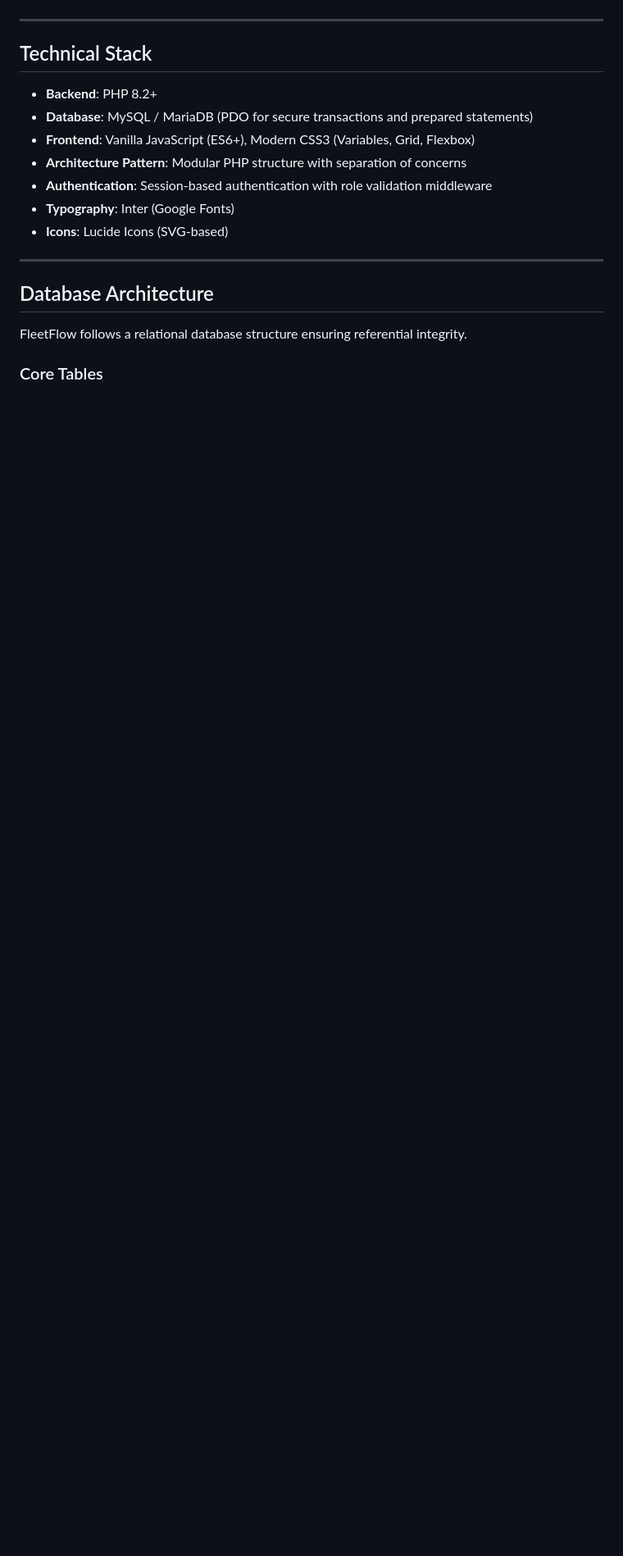
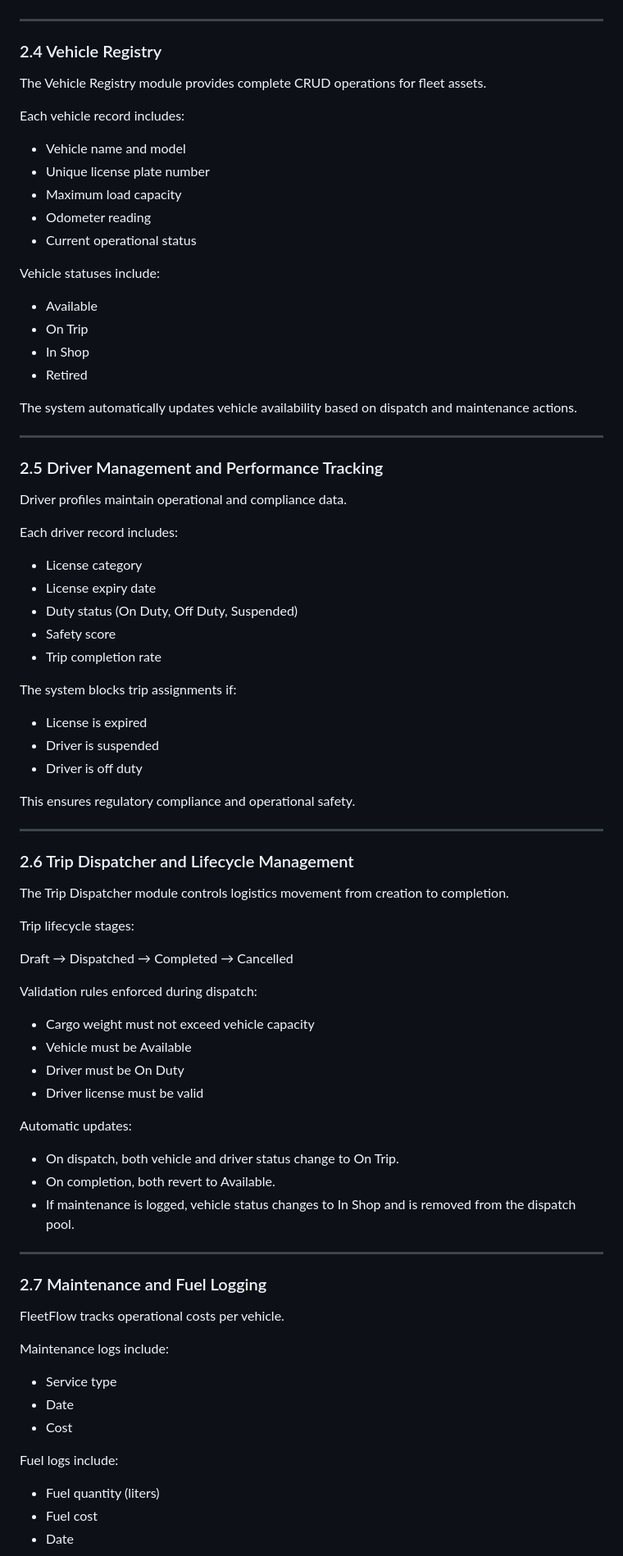
Before and after one commit to parikshitkurel/fleet-flow-the-loop-troop, a Markdown page: README.md, the part around one of its changes. Shown at 82% size. Rendered like a GitHub page; blank space fills up the shorter version.

```diff
--- a/README.md
+++ b/README.md
@@ -67,20 +79,87 @@ FleetFlow utilizes a **premium, light-themed aesthetic** with a focus on visual
 
 ---
 
-##  Technical Stack
+### 2.4 Vehicle Registry
 
-* **Backend**: PHP 8.2+
-* **Database**: MySQL / MariaDB (PDO for secure transactions and prepared statements)
-* **Frontend**: Vanilla JavaScript (ES6+), Modern CSS3 (Variables, Grid, Flexbox)
-* **Architecture Pattern**: Modular PHP structure with separation of concerns
-* **Authentication**: Session-based authentication with role validation middleware
-* **Typography**: Inter (Google Fonts)
-* **Icons**: Lucide Icons (SVG-based)
+The Vehicle Registry module provides complete CRUD operations for fleet assets.
+
+Each vehicle record includes:
+
+* Vehicle name and model
+* Unique license plate number
+* Maximum load capacity
+* Odometer reading
+* Current operational status
+
+Vehicle statuses include:
+
+* Available
+* On Trip
+* In Shop
+* Retired
+
+The system automatically updates vehicle availability based on dispatch and maintenance actions.
 
 ---
 
-##  Database Architecture
+### 2.5 Driver Management and Performance Tracking
 
-FleetFlow follows a relational database structure ensuring referential integrity.
+Driver profiles maintain operational and compliance data.
 
-### Core Tables
+Each driver record includes:
+
+* License category
+* License expiry date
+* Duty status (On Duty, Off Duty, Suspended)
+* Safety score
+* Trip completion rate
+
+The system blocks trip assignments if:
+
+* License is expired
+* Driver is suspended
+* Driver is off duty
+
+This ensures regulatory compliance and operational safety.
+
+---
+
+### 2.6 Trip Dispatcher and Lifecycle Management
+
+The Trip Dispatcher module controls logistics movement from creation to completion.
+
+Trip lifecycle stages:
+
+Draft → Dispatched → Completed → Cancelled
+
+Validation rules enforced during dispatch:
+
+* Cargo weight must not exceed vehicle capacity
+* Vehicle must be Available
+* Driver must be On Duty
+* Driver license must be valid
+
+Automatic updates:
+
+* On dispatch, both vehicle and driver status change to On Trip.
+* On completion, both revert to Available.
+* If maintenance is logged, vehicle status changes to In Shop and is removed from the dispatch pool.
+
+---
+
+### 2.7 Maintenance and Fuel Logging
+
+FleetFlow tracks operational costs per vehicle.
+
+Maintenance logs include:
+
+* Service type
+* Date
+* Cost
+
+Fuel logs include:
+
+* Fuel quantity (liters)
+* Fuel cost
+* Date
+
```
Also changed, not shown: other parts of README.md (+170 -84 lines).
